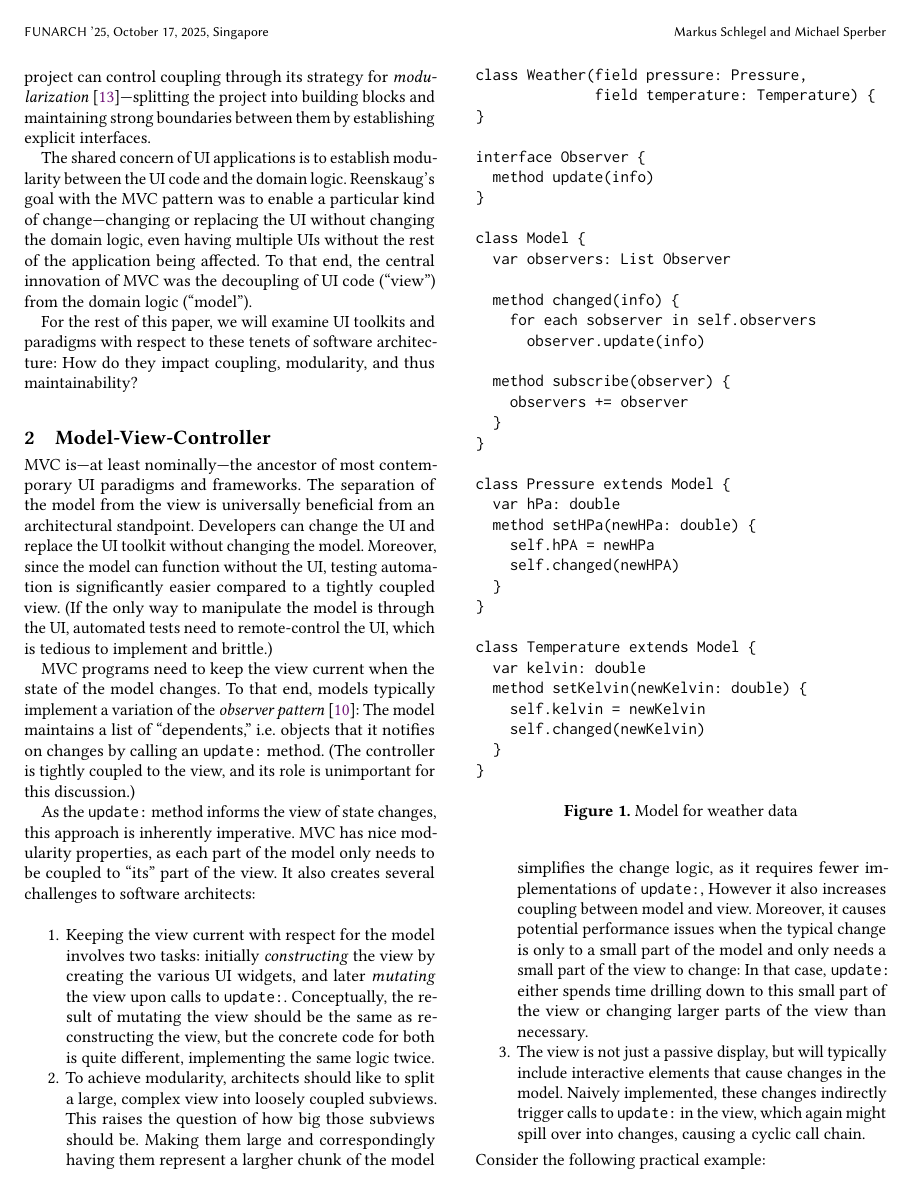
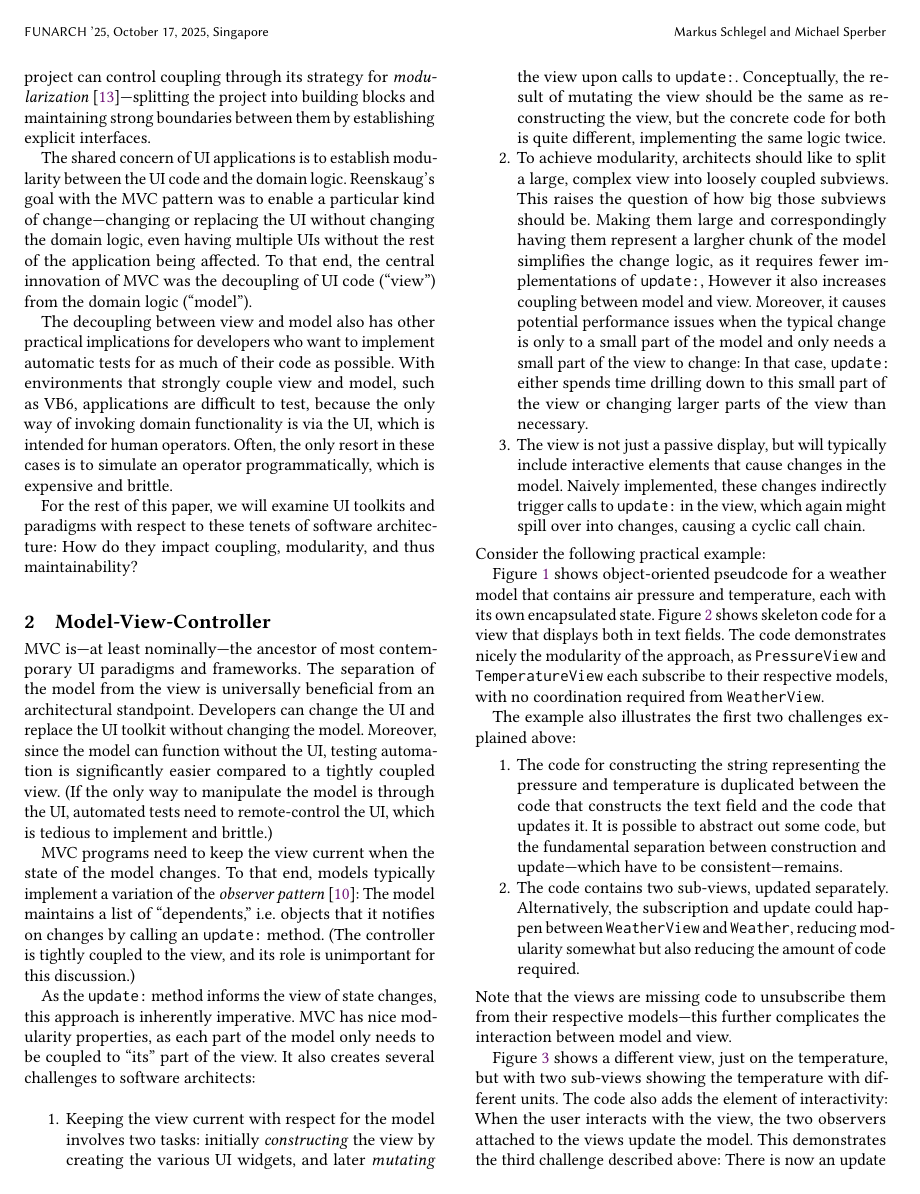
Before and after one commit to active-group/funarch-ui, a LaTeX paper (funarch-ui.tex): page 2 of 11. Compiled offline with pdfLaTeX.

Commit message:
'graph on testability

```diff
--- a/funarch-ui.tex
+++ b/funarch-ui.tex
@@ -228,13 +230,20 @@ multiple UIs without the rest of the application being affected.  To
 that end, the central innovation of MVC was the decoupling of UI code
 (``view'') from the domain logic (``model'').
 
+The decoupling between view and model also has other practical
+implications for developers who want to implement automatic tests for
+as much of their code as possible.  With environments that strongly
+couple view and model, such as VB6, applications are difficult to
+test, because the only way of invoking domain functionality is via the
+UI, which is intended for human operators.  Often, the only resort in
+these cases is to simulate an operator programmatically, which is
+expensive and brittle.
+
 For the rest of this paper, we will examine UI toolkits and paradigms
 with respect to these tenets of software architecture: How do they
 impact coupling, modularity, and thus maintainability?
 
 % state seems intrinsic
-
-% testability
 
 \section{Model-View-Controller}
 
```
Also changed, not shown: funarch-ui.tex (2 more changed lines).
